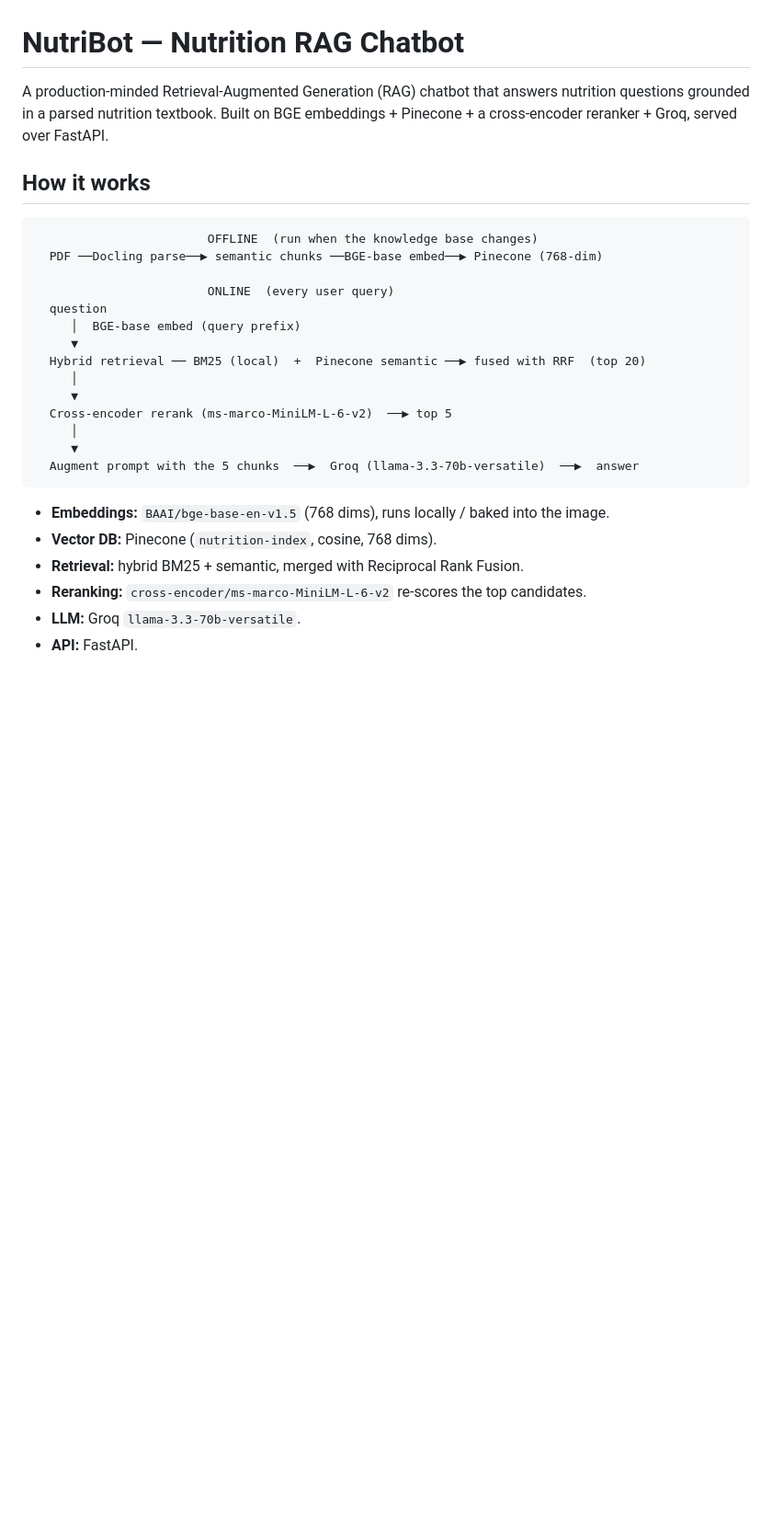
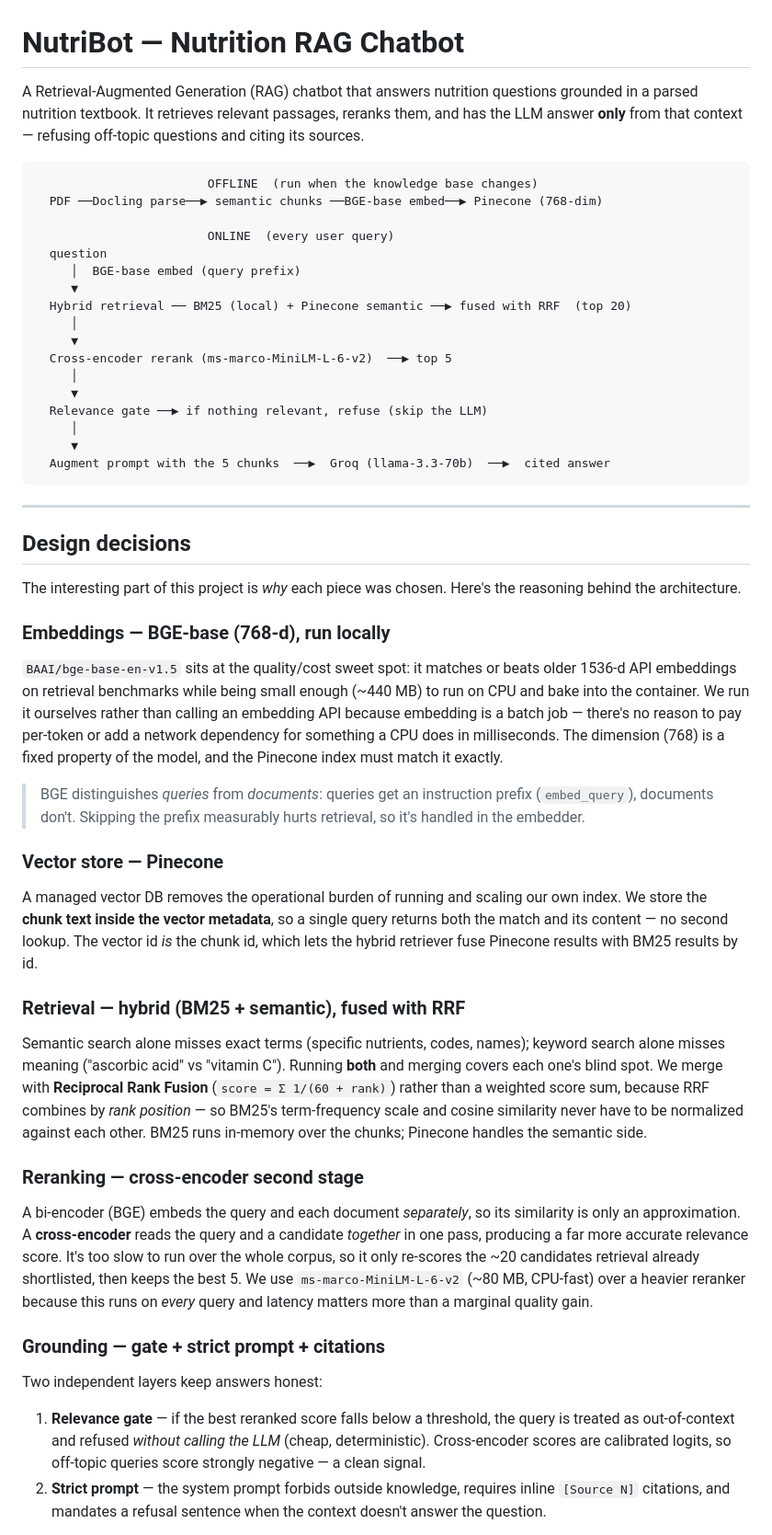
Before and after one commit to sohamjagrit/NutriBot, a Markdown page: README.md, the part around one of its changes. Shown at 92% size. GitHub-like rendering; blank space fills up the shorter version.

Commit message:
Rewrote README.md

````diff
--- a/README.md
+++ b/README.md
@@ -1,10 +1,9 @@
 # NutriBot — Nutrition RAG Chatbot
 
-A production-minded Retrieval-Augmented Generation (RAG) chatbot that answers
-nutrition questions grounded in a parsed nutrition textbook. Built on
-BGE embeddings + Pinecone + a cross-encoder reranker + Groq, served over FastAPI.
-
-## How it works
+A Retrieval-Augmented Generation (RAG) chatbot that answers nutrition questions
+grounded in a parsed nutrition textbook. It retrieves relevant passages, reranks
+them, and has the LLM answer **only** from that context — refusing off-topic
+questions and citing its sources.
 
 ```
                         OFFLINE  (run when the knowledge base changes)
@@ -14,18 +13,70 @@ BGE embeddings + Pinecone + a cross-encoder reranker + Groq, served over FastAPI
   question
      │  BGE-base embed (query prefix)
      ▼
-  Hybrid retrieval ── BM25 (local)  +  Pinecone semantic ──▶ fused with RRF  (top 20)
+  Hybrid retrieval ── BM25 (local) + Pinecone semantic ──▶ fused with RRF  (top 20)
      │
      ▼
   Cross-encoder rerank (ms-marco-MiniLM-L-6-v2)  ──▶ top 5
      │
      ▼
-  Augment prompt with the 5 chunks  ──▶  Groq (llama-3.3-70b-versatile)  ──▶  answer
+  Relevance gate ──▶ if nothing relevant, refuse (skip the LLM)
+     │
+     ▼
+  Augment prompt with the 5 chunks  ──▶  Groq (llama-3.3-70b)  ──▶  cited answer
 ```
 
-- **Embeddings:** `BAAI/bge-base-en-v1.5` (768 dims), runs locally / baked into the image.
-- **Vector DB:** Pinecone (`nutrition-index`, cosine, 768 dims).
-- **Retrieval:** hybrid BM25 + semantic, merged with Reciprocal Rank Fusion.
-- **Reranking:** `cross-encoder/ms-marco-MiniLM-L-6-v2` re-scores the top candidates.
-- **LLM:** Groq `llama-3.3-70b-versatile`.
-- **API:** FastAPI.
+---
+
+## Design decisions
+
+The interesting part of this project is *why* each piece was chosen. Here's the
+reasoning behind the architecture.
+
+### Embeddings — BGE-base (768-d), run locally
+`BAAI/bge-base-en-v1.5` sits at the quality/cost sweet spot: it matches or beats
+older 1536-d API embeddings on retrieval benchmarks while being small enough
+(~440 MB) to run on CPU and bake into the container. We run it ourselves rather
+than calling an embedding API because embedding is a batch job — there's no
+reason to pay per-token or add a network dependency for something a CPU does in
+milliseconds. The dimension (768) is a fixed property of the model, and the
+Pinecone index must match it exactly.
+
+> BGE distinguishes *queries* from *documents*: queries get an instruction
+> prefix (`embed_query`), documents don't. Skipping the prefix measurably hurts
+> retrieval, so it's handled in the embedder.
+
+### Vector store — Pinecone
+A managed vector DB removes the operational burden of running and scaling our
+own index. We store the **chunk text inside the vector metadata**, so a single
+query returns both the match and its content — no second lookup. The vector id
+*is* the chunk id, which lets the hybrid retriever fuse Pinecone results with
+BM25 results by id.
+
+### Retrieval — hybrid (BM25 + semantic), fused with RRF
+Semantic search alone misses exact terms (specific nutrients, codes, names);
+keyword search alone misses meaning ("ascorbic acid" vs "vitamin C"). Running
+**both** and merging covers each one's blind spot. We merge with **Reciprocal
+Rank Fusion** (`score = Σ 1/(60 + rank)`) rather than a weighted score sum,
+because RRF combines by *rank position* — so BM25's term-frequency scale and
+cosine similarity never have to be normalized against each other. BM25 runs
+in-memory over the chunks; Pinecone handles the semantic side.
+
+### Reranking — cross-encoder second stage
+A bi-encoder (BGE) embeds the query and each document *separately*, so its
+similarity is only an approximation. A **cross-encoder** reads the query and a
+candidate *together* in one pass, producing a far more accurate relevance score.
+It's too slow to run over the whole corpus, so it only re-scores the ~20
+candidates retrieval already shortlisted, then keeps the best 5. We use
+`ms-marco-MiniLM-L-6-v2` (~80 MB, CPU-fast) over a heavier reranker because this
+runs on *every* query and latency matters more than a marginal quality gain.
+
+### Grounding — gate + strict prompt + citations
+Two independent layers keep answers honest:
+1. **Relevance gate** — if the best reranked score falls below a threshold, the
+   query is treated as out-of-context and refused *without calling the LLM*
+   (cheap, deterministic). Cross-encoder scores are calibrated logits, so
+   off-topic queries score strongly negative — a clean signal.
+2. **Strict prompt** — the system prompt forbids outside knowledge, requires
+   inline `[Source N]` citations, and mandates a refusal sentence when the
+   context doesn't answer the question.
+
````
Also changed, not shown: other parts of README.md (+61 -60 lines).
